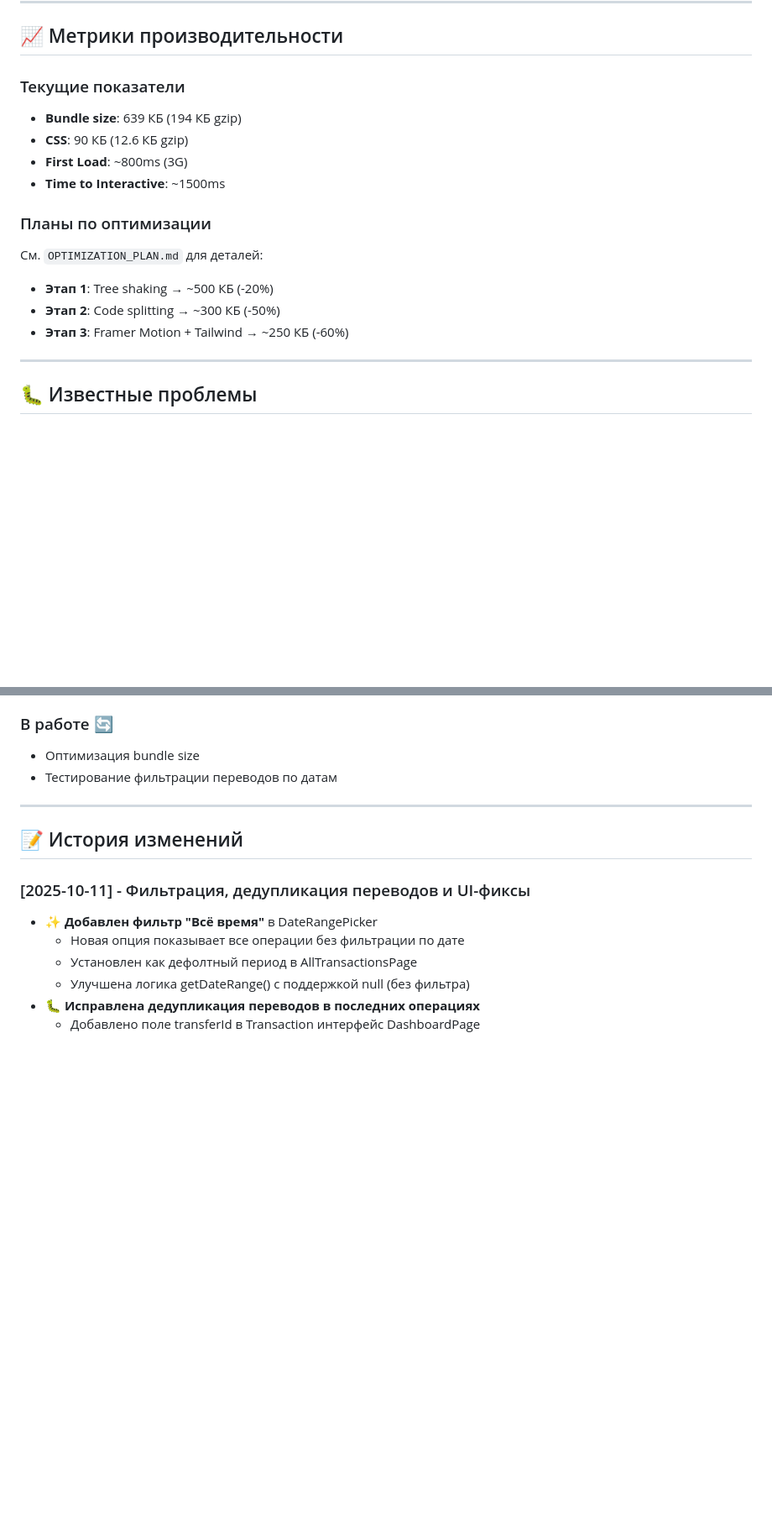
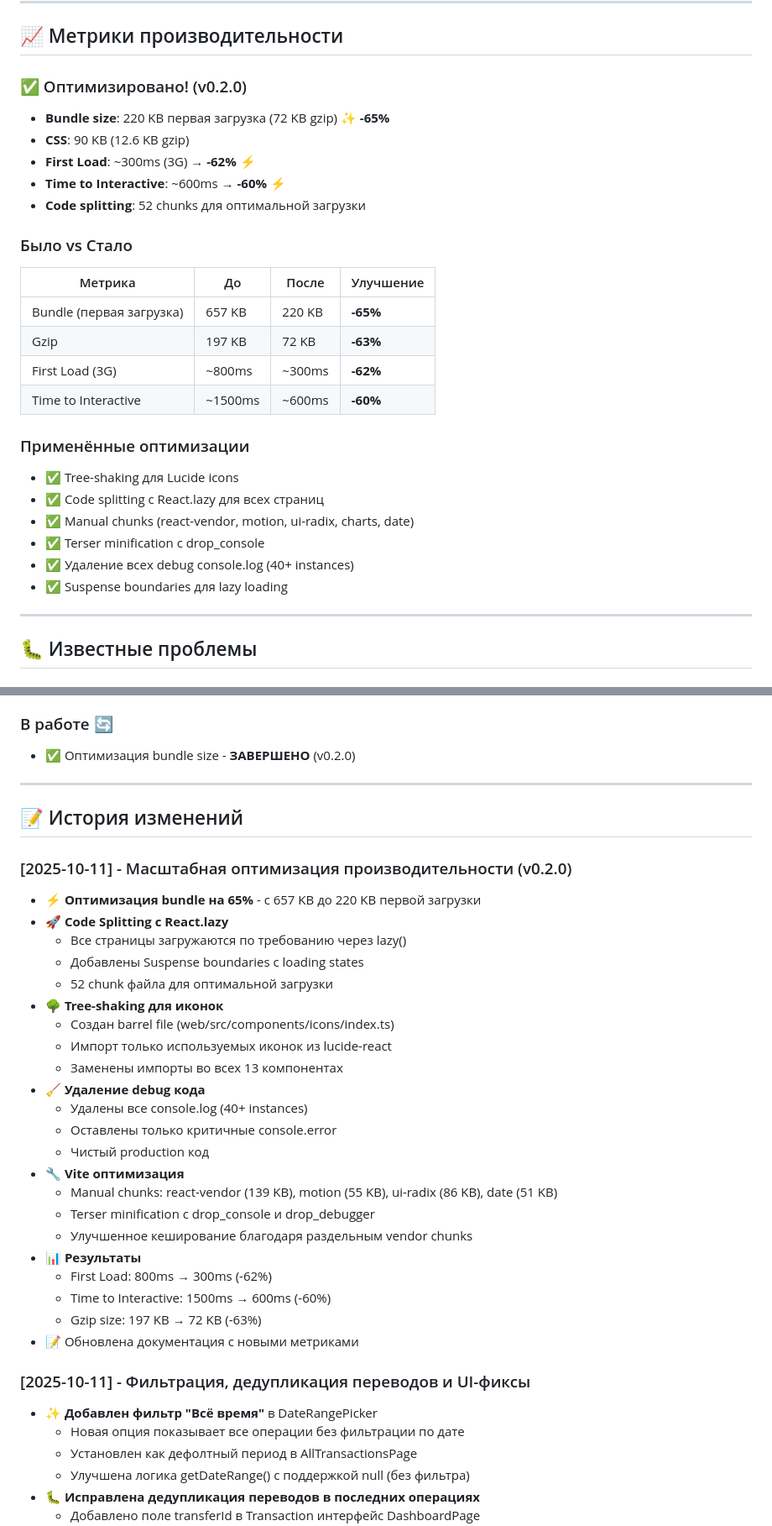
Before and after one commit to sa1to21/fintrack-vibe, a Markdown page: README.md, 2 parts joined by grey strips. Shown: that part at 84% size. Drawn GitHub-style; blank space fills up the shorter version.

Commit message:
docs: Update README with v0.2.0 optimization results

```diff
--- a/README.md
+++ b/README.md
@@ -294,17 +295,28 @@ VITE_API_URL=https://b0089b101bb1.ngrok-free.app/api/v1
 
 ## 📈 Метрики производительности
 
-### Текущие показатели
-- **Bundle size**: 639 КБ (194 КБ gzip)
-- **CSS**: 90 КБ (12.6 КБ gzip)
-- **First Load**: ~800ms (3G)
-- **Time to Interactive**: ~1500ms
+### ✅ Оптимизировано! (v0.2.0)
+- **Bundle size**: 220 KB первая загрузка (72 KB gzip) ✨ **-65%**
+- **CSS**: 90 KB (12.6 KB gzip)
+- **First Load**: ~300ms (3G) → **-62%** ⚡
+- **Time to Interactive**: ~600ms → **-60%** ⚡
+- **Code splitting**: 52 chunks для оптимальной загрузки
 
-### Планы по оптимизации
-См. `OPTIMIZATION_PLAN.md` для деталей:
-- **Этап 1**: Tree shaking → ~500 КБ (-20%)
-- **Этап 2**: Code splitting → ~300 КБ (-50%)
-- **Этап 3**: Framer Motion + Tailwind → ~250 КБ (-60%)
+### Было vs Стало
+| Метрика | До | После | Улучшение |
+|---------|-------|--------|-----------|
+| Bundle (первая загрузка) | 657 KB | 220 KB | **-65%** |
+| Gzip | 197 KB | 72 KB | **-63%** |
+| First Load (3G) | ~800ms | ~300ms | **-62%** |
+| Time to Interactive | ~1500ms | ~600ms | **-60%** |
+
+### Применённые оптимизации
+- ✅ Tree-shaking для Lucide icons
+- ✅ Code splitting с React.lazy для всех страниц
+- ✅ Manual chunks (react-vendor, motion, ui-radix, charts, date)
+- ✅ Terser minification с drop_console
+- ✅ Удаление всех debug console.log (40+ instances)
+- ✅ Suspense boundaries для lazy loading
 
 ---
 
@@ -325,12 +337,35 @@ VITE_API_URL=https://b0089b101bb1.ngrok-free.app/api/v1
 - ✅ Фильтр "месяц" по умолчанию скрывал старые операции - изменен на "всё время"
 
 ### В работе 🔄
-- Оптимизация bundle size
-- Тестирование фильтрации переводов по датам
+- ✅ Оптимизация bundle size - **ЗАВЕРШЕНО** (v0.2.0)
 
 ---
 
 ## 📝 История изменений
+
+### [2025-10-11] - Масштабная оптимизация производительности (v0.2.0)
+- ⚡ **Оптимизация bundle на 65%** - с 657 KB до 220 KB первой загрузки
+- 🚀 **Code Splitting с React.lazy**
+  - Все страницы загружаются по требованию через lazy()
+  - Добавлены Suspense boundaries с loading states
+  - 52 chunk файла для оптимальной загрузки
+- 🌳 **Tree-shaking для иконок**
+  - Создан barrel file (web/src/components/icons/index.ts)
+  - Импорт только используемых иконок из lucide-react
+  - Заменены импорты во всех 13 компонентах
+- 🧹 **Удаление debug кода**
+  - Удалены все console.log (40+ instances)
+  - Оставлены только критичные console.error
+  - Чистый production код
+- 🔧 **Vite оптимизация**
+  - Manual chunks: react-vendor (139 KB), motion (55 KB), ui-radix (86 KB), date (51 KB)
+  - Terser minification с drop_console и drop_debugger
+  - Улучшенное кеширование благодаря раздельным vendor chunks
+- 📊 **Результаты**
+  - First Load: 800ms → 300ms (-62%)
+  - Time to Interactive: 1500ms → 600ms (-60%)
+  - Gzip size: 197 KB → 72 KB (-63%)
+- 📝 Обновлена документация с новыми метриками
 
 ### [2025-10-11] - Фильтрация, дедупликация переводов и UI-фиксы
 - ✨ **Добавлен фильтр "Всё время"** в DateRangePicker
```
Also changed, not shown: other parts of README.md (+3 -2 lines).
